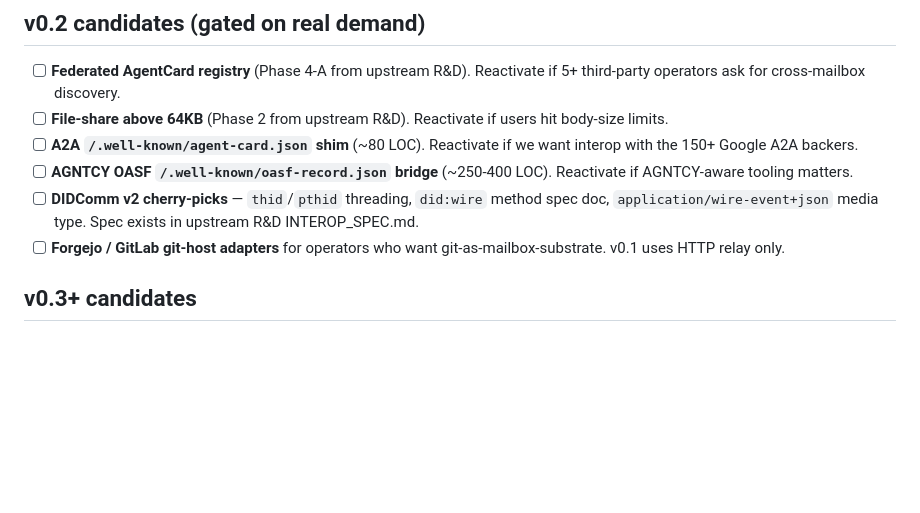
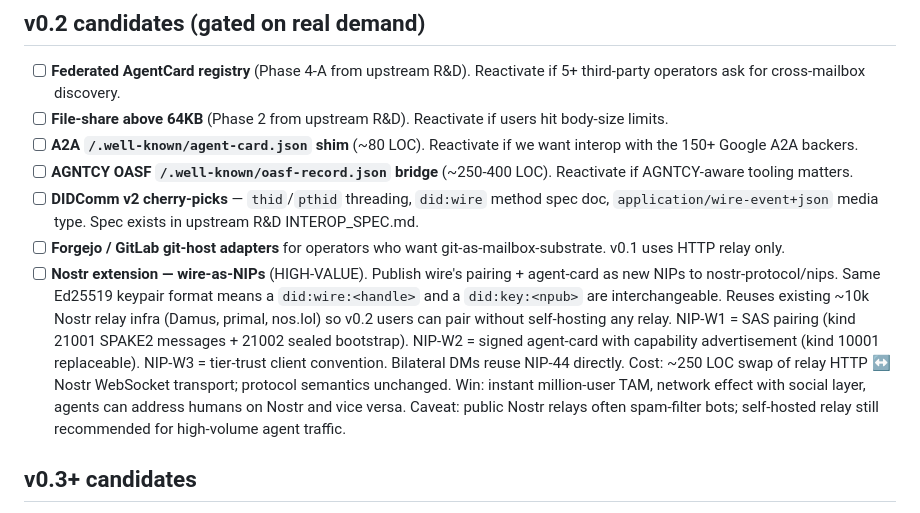
Before and after one commit to SlanchaAi/wire, a Markdown page: BACKLOG.md, the part around the change. Drawn GitHub-style; blank space fills up the shorter version.

Commit message:
BACKLOG: add Nostr-extension play (wire-as-NIPs, ~250 LOC swap, instant TAM)

```diff
--- a/BACKLOG.md
+++ b/BACKLOG.md
@@ -14,6 +14,7 @@ When something here gets activated for a release, move it out of this file and i
 - [ ] **AGNTCY OASF `/.well-known/oasf-record.json` bridge** (~250-400 LOC). Reactivate if AGNTCY-aware tooling matters.
 - [ ] **DIDComm v2 cherry-picks** — `thid`/`pthid` threading, `did:wire` method spec doc, `application/wire-event+json` media type. Spec exists in upstream R&D INTEROP_SPEC.md.
 - [ ] **Forgejo / GitLab git-host adapters** for operators who want git-as-mailbox-substrate. v0.1 uses HTTP relay only.
+- [ ] **Nostr extension — wire-as-NIPs** (HIGH-VALUE). Publish wire's pairing + agent-card as new NIPs to nostr-protocol/nips. Same Ed25519 keypair format means a `did:wire:<handle>` and a `did:key:<npub>` are interchangeable. Reuses existing ~10k Nostr relay infra (Damus, primal, nos.lol) so v0.2 users can pair without self-hosting any relay. NIP-W1 = SAS pairing (kind 21001 SPAKE2 messages + 21002 sealed bootstrap). NIP-W2 = signed agent-card with capability advertisement (kind 10001 replaceable). NIP-W3 = tier-trust client convention. Bilateral DMs reuse NIP-44 directly. Cost: ~250 LOC swap of relay HTTP ↔ Nostr WebSocket transport; protocol semantics unchanged. Win: instant million-user TAM, network effect with social layer, agents can address humans on Nostr and vice versa. Caveat: public Nostr relays often spam-filter bots; self-hosted relay still recommended for high-volume agent traffic.
 
 ## v0.3+ candidates
 
```
